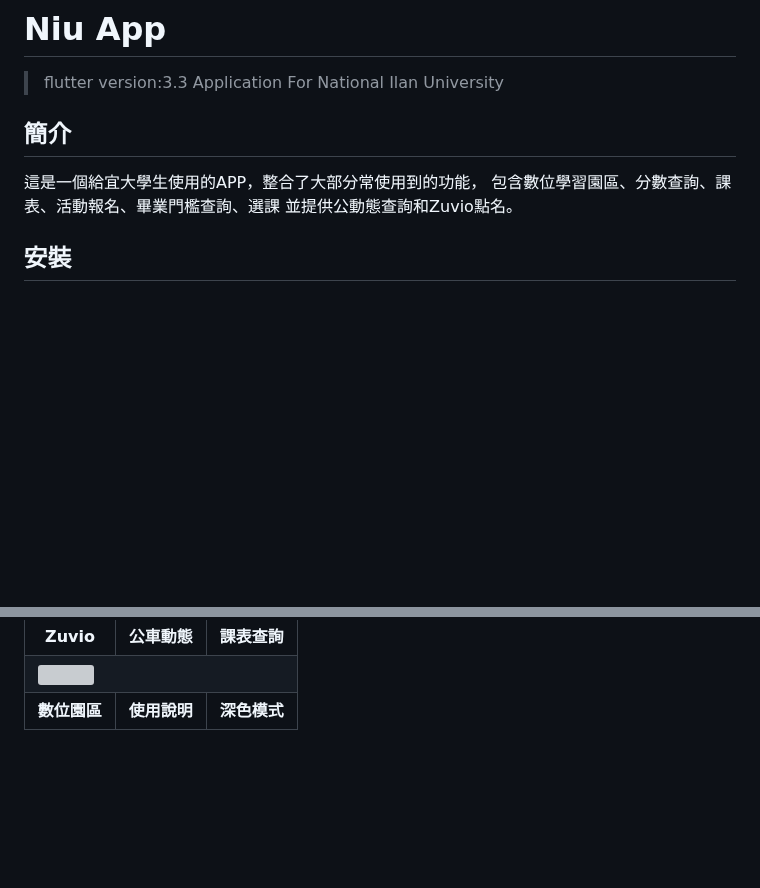
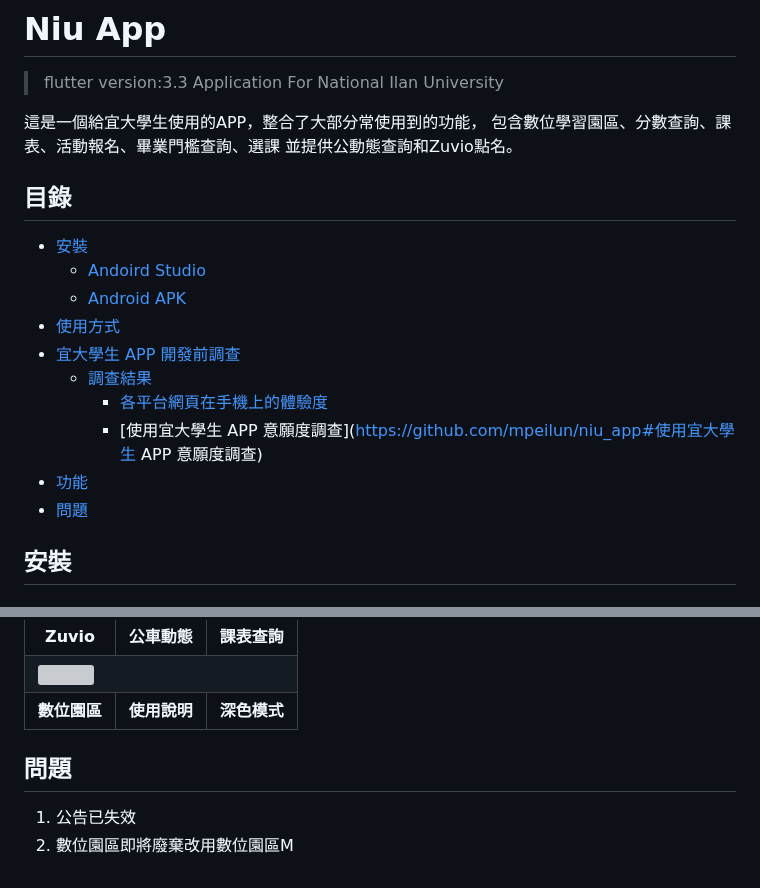
Before and after one commit to mpeilun/niu_app, a Markdown page: README.md, 2 parts joined by grey strips. Drawn GitHub-style; blank space fills up the shorter version; grey boxes are pictures that could not be loaded.

```diff
--- a/README.md
+++ b/README.md
@@ -3,8 +3,21 @@
 # Niu App
 > flutter version:3.3 Application For National Ilan University
 
-## 簡介
 這是一個給宜大學生使用的APP，整合了大部分常使用到的功能， 包含數位學習園區、分數查詢、課表、活動報名、畢業門檻查詢、選課 並提供公動態查詢和Zuvio點名。
+
+
+## 目錄
+- [安裝](https://github.com/mpeilun/niu_app#安裝)
+  - [Andoird Studio](https://github.com/mpeilun/niu_app#andoird-studio)
+  - [Android APK](https://github.com/mpeilun/niu_app#andoird-apk)
+- [使用方式](https://github.com/mpeilun/niu_app#使用方式)
+- [宜大學生 APP 開發前調查](https://github.com/mpeilun/niu_app#宜大學生-APP-開發前調查)
+  - [調查結果](https://github.com/mpeilun/niu_app#調查結果)
+    - [各平台網頁在手機上的體驗度](https://github.com/mpeilun/niu_app#各平台網頁在手機上的體驗度)
+    - [使用宜大學生 APP 意願度調查](https://github.com/mpeilun/niu_app#使用宜大學生 APP 意願度調查)
+- [功能](https://github.com/mpeilun/niu_app#功能)
+- [問題](https://github.com/mpeilun/niu_app#問題)
+
 
 ## 安裝
 ### Andoird Studio
@@ -142,3 +155,7 @@
     </th>
   </tr>
 </table>
+
+## 問題
+1. 公告已失效
+2. 數位園區即將廢棄改用數位園區M
```
